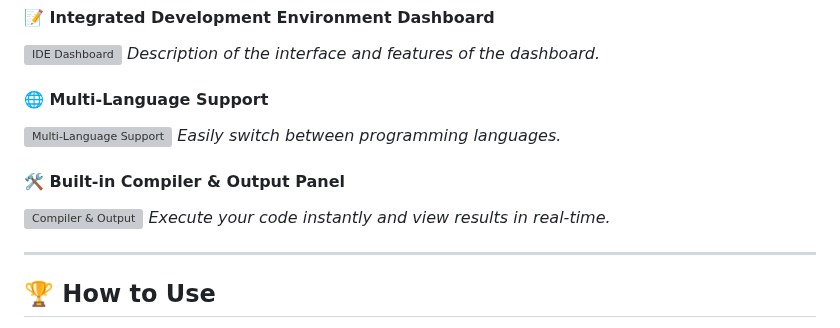
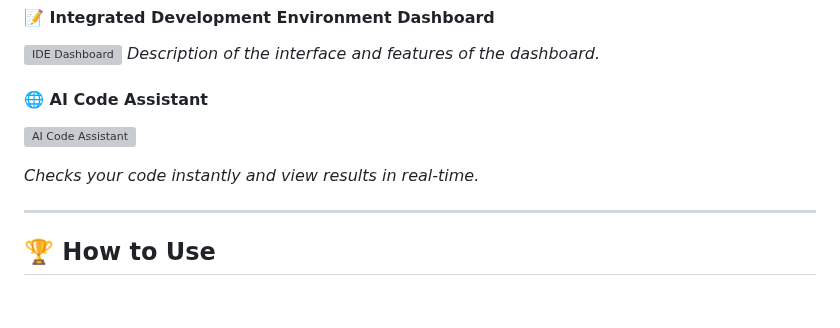
Before and after one commit to aashiyadav30/code-Genius, a Markdown page: README.md, the part around the change. Rendered like a GitHub page; blank space fills up the shorter version; grey boxes are pictures that could not be loaded.

```diff
--- a/README.md
+++ b/README.md
@@ -85,13 +85,10 @@ npm start
 ![IDE Dashboard](https://i.ibb.co/6JYWptwQ/index.jpg)
 *Description of the interface and features of the dashboard.*
 
-#### 🌐 Multi-Language Support
-![Multi-Language Support](https://your-image-link.com)
-*Easily switch between programming languages.*
+#### 🌐 AI Code Assistant
+![AI Code Assistant](https://i.ibb.co/PGkxrMX0/Screenshot-2025-02-26-095230.png)
 
-#### 🛠 Built-in Compiler & Output Panel
-![Compiler & Output](https://your-image-link.com)
-*Execute your code instantly and view results in real-time.*
+*Checks your code instantly and view results in real-time.*
 
 ---
 
```
